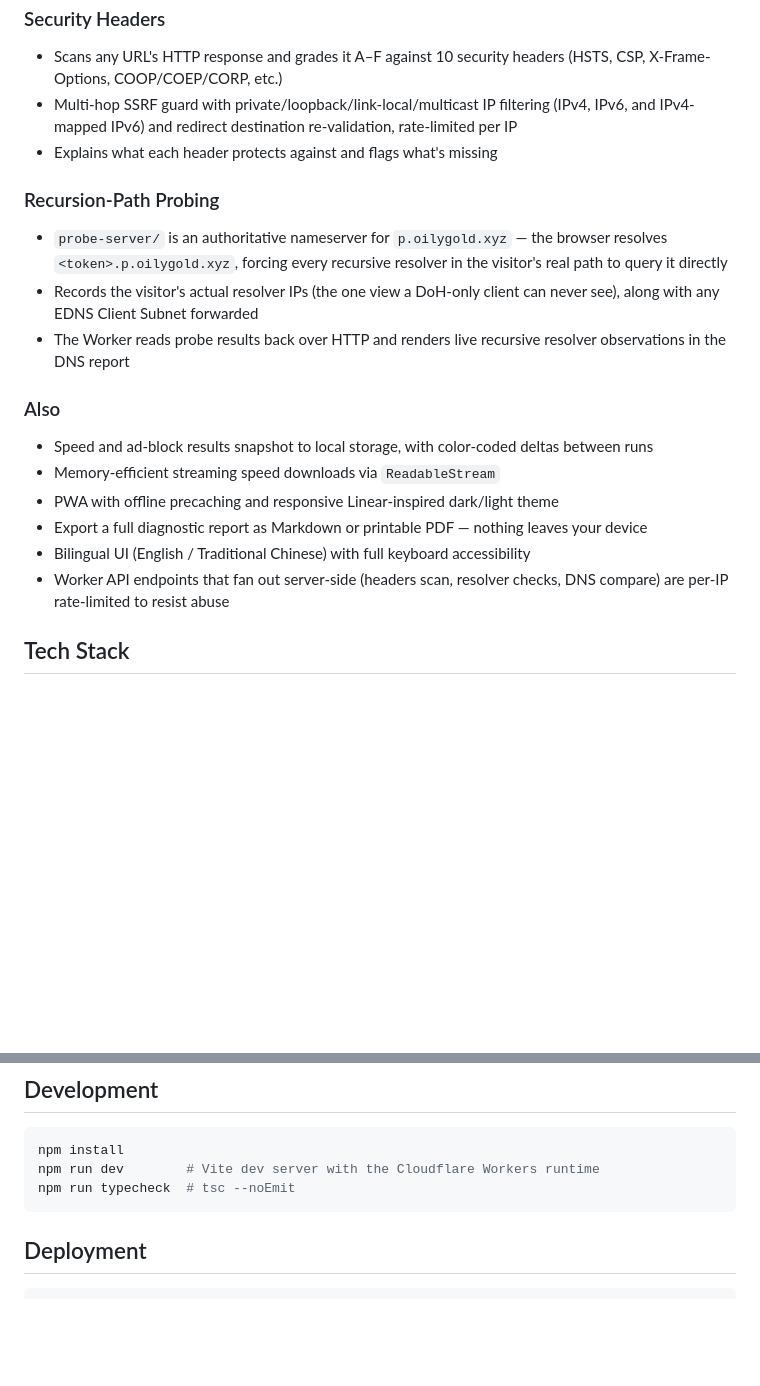
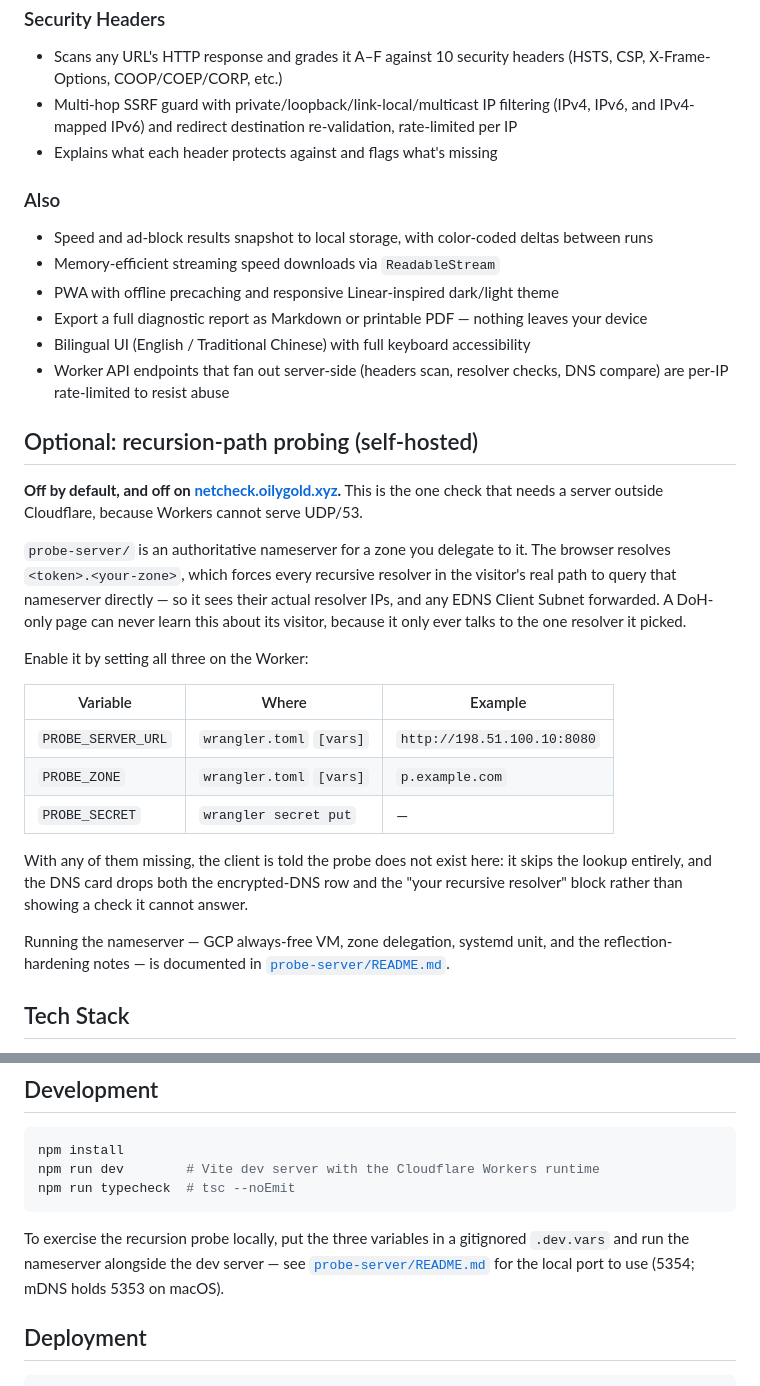
Before and after one commit to acchuang/netcheck, a Markdown page: README.md, 2 parts joined by grey strips. GitHub-like rendering; blank space fills up the shorter version.

Commit message:
Stop advertising recursion-path probing as a shipped feature
The Features list described the probe in the present tense — "records the
visitor's actual resolver IPs", "renders live recursive resolver
observations" — while no delegation for p.oilygold.xyz has ever existed and
the live site does none of it. That is the same overclaim the DNS checks
themselves were rewritten to stop making.

The capability is real and a self-hoster can turn it on, so it moves to its
own optional section that says plainly it is off here, names the three
variables that enable it, and states what the page drops without them.

Co-Authored-By: Claude Opus 5 <noreply@anthropic.com>

````diff
--- a/README.md
+++ b/README.md
@@ -31,11 +31,6 @@ Browser-based network diagnostics toolkit — DNS security, speed test, ad block
 - Multi-hop SSRF guard with private/loopback/link-local/multicast IP filtering (IPv4, IPv6, and IPv4-mapped IPv6) and redirect destination re-validation, rate-limited per IP
 - Explains what each header protects against and flags what's missing
 
-### Recursion-Path Probing
-- `probe-server/` is an authoritative nameserver for `p.oilygold.xyz` — the browser resolves `<token>.p.oilygold.xyz`, forcing every recursive resolver in the visitor's real path to query it directly
-- Records the visitor's actual resolver IPs (the one view a DoH-only client can never see), along with any EDNS Client Subnet forwarded
-- The Worker reads probe results back over HTTP and renders live recursive resolver observations in the DNS report
-
 ### Also
 - Speed and ad-block results snapshot to local storage, with color-coded deltas between runs
 - Memory-efficient streaming speed downloads via `ReadableStream`
@@ -43,6 +38,24 @@ Browser-based network diagnostics toolkit — DNS security, speed test, ad block
 - Export a full diagnostic report as Markdown or printable PDF — nothing leaves your device
 - Bilingual UI (English / Traditional Chinese) with full keyboard accessibility
 - Worker API endpoints that fan out server-side (headers scan, resolver checks, DNS compare) are per-IP rate-limited to resist abuse
+
+## Optional: recursion-path probing (self-hosted)
+
+**Off by default, and off on [netcheck.oilygold.xyz](https://netcheck.oilygold.xyz).** This is the one check that needs a server outside Cloudflare, because Workers cannot serve UDP/53.
+
+`probe-server/` is an authoritative nameserver for a zone you delegate to it. The browser resolves `<token>.<your-zone>`, which forces every recursive resolver in the visitor's real path to query that nameserver directly — so it sees their actual resolver IPs, and any EDNS Client Subnet forwarded. A DoH-only page can never learn this about its visitor, because it only ever talks to the one resolver it picked.
+
+Enable it by setting all three on the Worker:
+
+| Variable | Where | Example |
+| --- | --- | --- |
+| `PROBE_SERVER_URL` | `wrangler.toml` `[vars]` | `http://198.51.100.10:8080` |
+| `PROBE_ZONE` | `wrangler.toml` `[vars]` | `p.example.com` |
+| `PROBE_SECRET` | `wrangler secret put` | — |
+
+With any of them missing, the client is told the probe does not exist here: it skips the lookup entirely, and the DNS card drops both the encrypted-DNS row and the "your recursive resolver" block rather than showing a check it cannot answer.
+
+Running the nameserver — GCP always-free VM, zone delegation, systemd unit, and the reflection-hardening notes — is documented in [`probe-server/README.md`](probe-server/README.md).
 
 ## Tech Stack
 
@@ -84,6 +97,11 @@ npm run dev        # Vite dev server with the Cloudflare Workers runtime
 npm run typecheck  # tsc --noEmit
 ```
 
+To exercise the recursion probe locally, put the three variables in a gitignored
+`.dev.vars` and run the nameserver alongside the dev server — see
+[`probe-server/README.md`](probe-server/README.md) for the local port to use
+(5354; mDNS holds 5353 on macOS).
+
 ## Deployment
 
 ```bash
````
